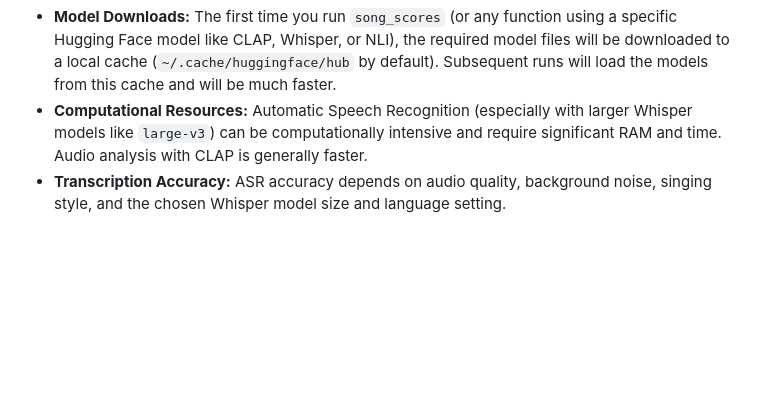
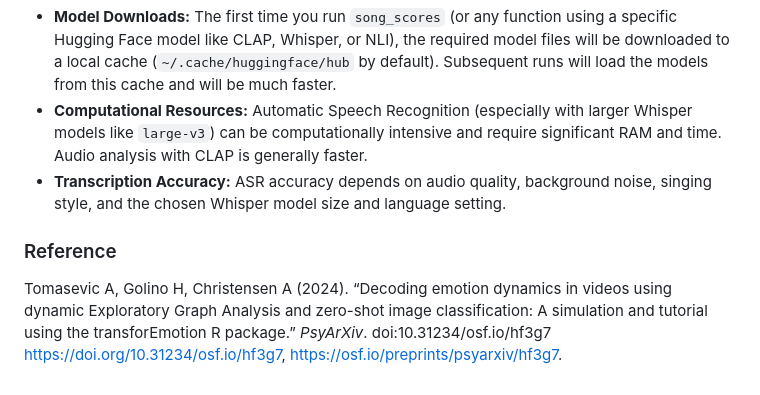
Before and after one commit to FredPedrosa/song_scores, a Markdown page: README.md, the part around the change. GitHub-like rendering; blank space fills up the shorter version.

```diff
--- a/README.md
+++ b/README.md
@@ -81,3 +81,8 @@ The `.Rmd` file provides a concrete example using Tim Maia's famous song. It dem
 *   **Model Downloads:** The first time you run `song_scores` (or any function using a specific Hugging Face model like CLAP, Whisper, or NLI), the required model files will be downloaded to a local cache (`~/.cache/huggingface/hub` by default). Subsequent runs will load the models from this cache and will be much faster.
 *   **Computational Resources:** Automatic Speech Recognition (especially with larger Whisper models like `large-v3`) can be computationally intensive and require significant RAM and time. Audio analysis with CLAP is generally faster.
 *   **Transcription Accuracy:** ASR accuracy depends on audio quality, background noise, singing style, and the chosen Whisper model size and language setting.
+
+
+### Reference
+
+ Tomasevic A, Golino H, Christensen A (2024). “Decoding emotion dynamics in videos using dynamic Exploratory Graph Analysis and zero-shot image classification: A simulation and tutorial using the transforEmotion R package.” _PsyArXiv_. doi:10.31234/osf.io/hf3g7 <https://doi.org/10.31234/osf.io/hf3g7>, <https://osf.io/preprints/psyarxiv/hf3g7>.
```
